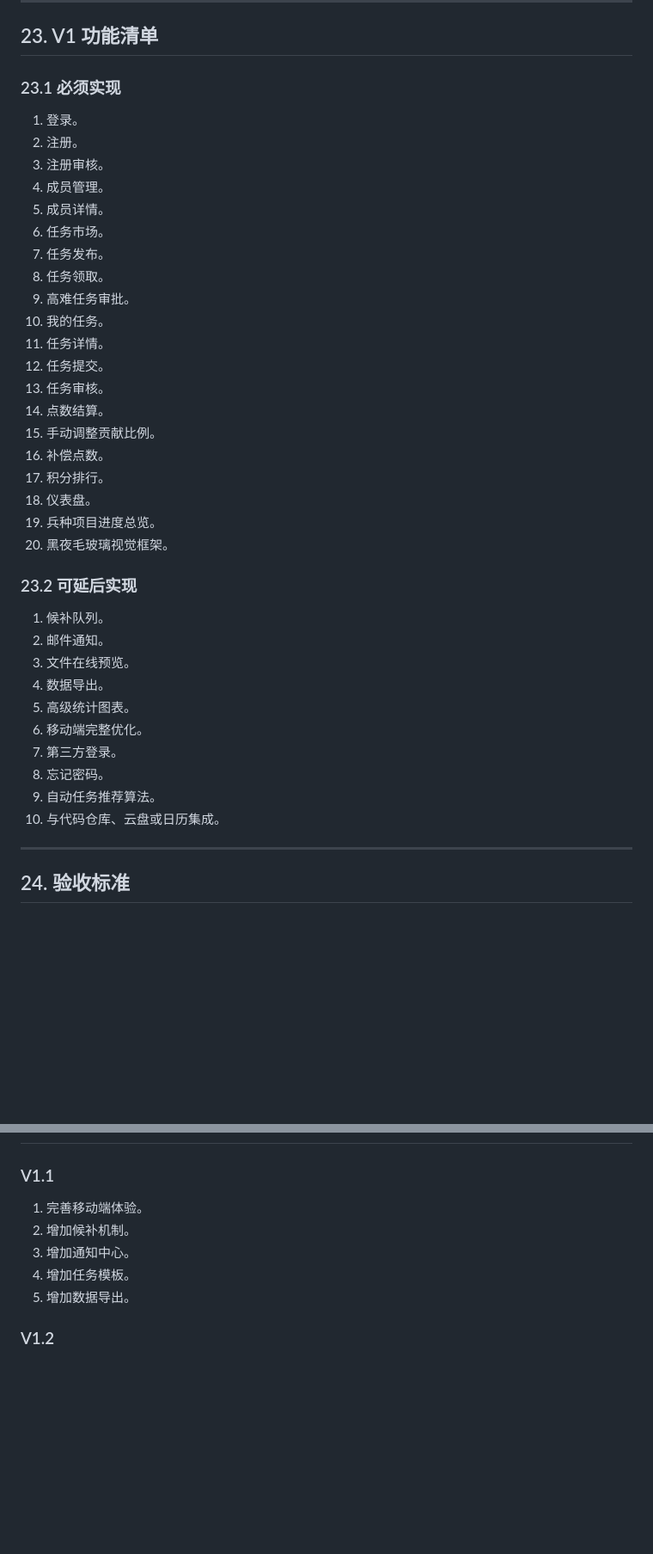
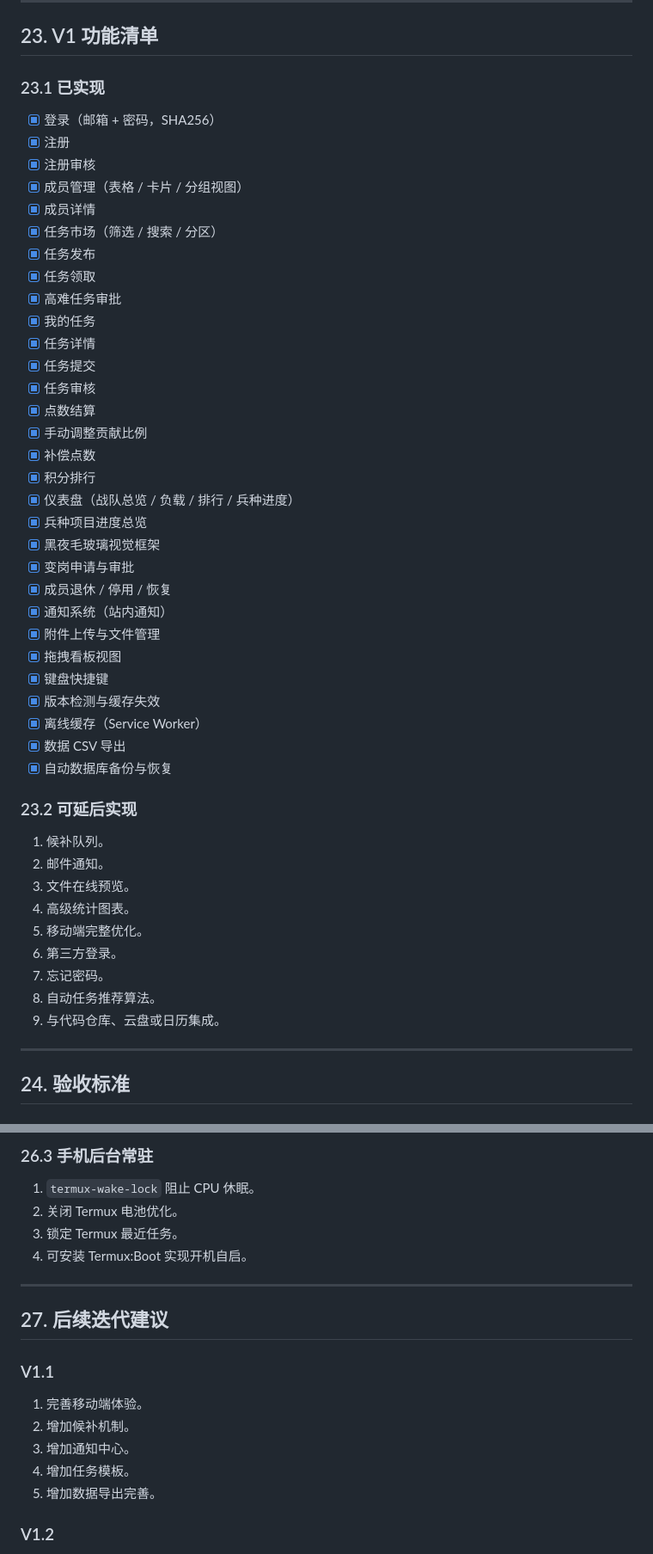
Before and after one commit to xuyan623/LionHub_web, a Markdown page: 醒狮战队协作中枢_prd.md, 2 parts joined by grey strips. Shown at 86% size. Drawn GitHub-style; blank space fills up the shorter version.

```diff
--- a/醒狮战队协作中枢_prd.md
+++ b/醒狮战队协作中枢_prd.md
@@ -1369,41 +1405,50 @@ V1 阶段建议支持站内通知，后续可扩展邮件或企业微信。
 
 ## 23. V1 功能清单
 
-### 23.1 必须实现
-
-1. 登录。
-2. 注册。
-3. 注册审核。
-4. 成员管理。
-5. 成员详情。
-6. 任务市场。
-7. 任务发布。
-8. 任务领取。
-9. 高难任务审批。
-10. 我的任务。
-11. 任务详情。
-12. 任务提交。
-13. 任务审核。
-14. 点数结算。
-15. 手动调整贡献比例。
-16. 补偿点数。
-17. 积分排行。
-18. 仪表盘。
-19. 兵种项目进度总览。
-20. 黑夜毛玻璃视觉框架。
+### 23.1 已实现
+
+- [x] 登录（邮箱 + 密码，SHA256）
+- [x] 注册
+- [x] 注册审核
+- [x] 成员管理（表格 / 卡片 / 分组视图）
+- [x] 成员详情
+- [x] 任务市场（筛选 / 搜索 / 分区）
+- [x] 任务发布
+- [x] 任务领取
+- [x] 高难任务审批
+- [x] 我的任务
+- [x] 任务详情
+- [x] 任务提交
+- [x] 任务审核
+- [x] 点数结算
+- [x] 手动调整贡献比例
+- [x] 补偿点数
+- [x] 积分排行
+- [x] 仪表盘（战队总览 / 负载 / 排行 / 兵种进度）
+- [x] 兵种项目进度总览
+- [x] 黑夜毛玻璃视觉框架
+- [x] 变岗申请与审批
+- [x] 成员退休 / 停用 / 恢复
+- [x] 通知系统（站内通知）
+- [x] 附件上传与文件管理
+- [x] 拖拽看板视图
+- [x] 键盘快捷键
+- [x] 版本检测与缓存失效
+- [x] 离线缓存（Service Worker）
+- [x] 数据 CSV 导出
+- [x] 自动数据库备份与恢复
 
 ### 23.2 可延后实现
 
 1. 候补队列。
 2. 邮件通知。
 3. 文件在线预览。
-4. 数据导出。
-5. 高级统计图表。
-6. 移动端完整优化。
-7. 第三方登录。
-8. 忘记密码。
-9. 自动任务推荐算法。
-10. 与代码仓库、云盘或日历集成。
+4. 高级统计图表。
+5. 移动端完整优化。
+6. 第三方登录。
+7. 忘记密码。
+8. 自动任务推荐算法。
+9. 与代码仓库、云盘或日历集成。
 
 ---
 
@@ -1457,3 +1582,13 @@ V1 阶段建议支持站内通知，后续可扩展邮件或企业微信。
+### 26.3 手机后台常驻
+
+1. `termux-wake-lock` 阻止 CPU 休眠。
+2. 关闭 Termux 电池优化。
+3. 锁定 Termux 最近任务。
+4. 可安装 Termux:Boot 实现开机自启。
+
+---
+
+## 27. 后续迭代建议
 
 ### V1.1
 
@@ -1461,7 +1596,7 @@ V1 阶段建议支持站内通知，后续可扩展邮件或企业微信。
 2. 增加候补机制。
 3. 增加通知中心。
 4. 增加任务模板。
-5. 增加数据导出。
+5. 增加数据导出完善。
 
 ### V1.2
 
```
Also changed, not shown: other parts of 醒狮战队协作中枢_prd.md (+164 -48 lines).
